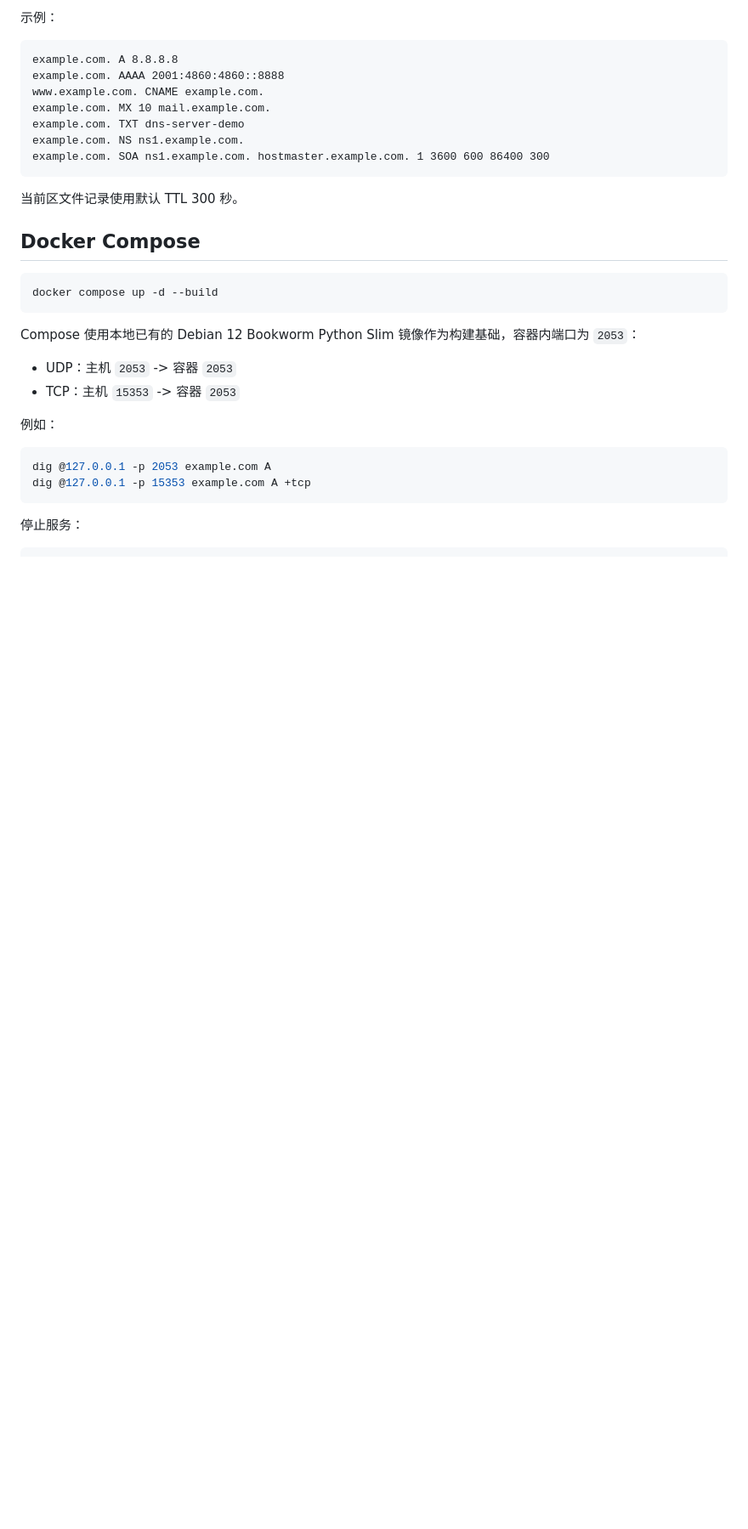
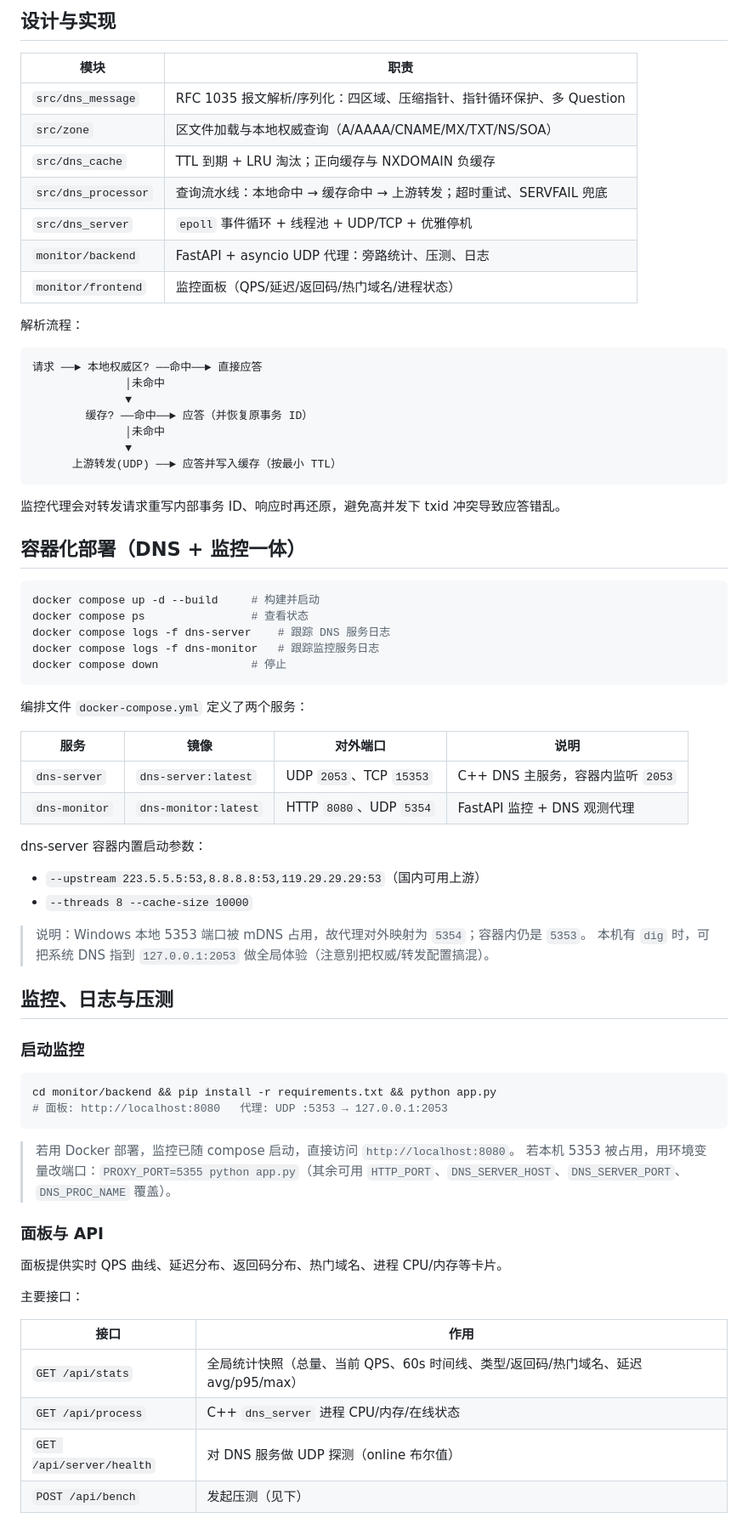
Before and after one commit to MD-Jiang/DNS-Server, a Markdown page: README.md, the part around one of its changes. Shown at 85% size. Rendered like a GitHub page; blank space fills up the shorter version.

````diff
--- a/README.md
+++ b/README.md
@@ -54,35 +77,78 @@ ctest --test-dir build --output-on-failure
 ```
 
-示例：
+## 设计与实现
+
+| 模块 | 职责 |
+| --- | --- |
+| `src/dns_message` | RFC 1035 报文解析/序列化：四区域、压缩指针、指针循环保护、多 Question |
+| `src/zone` | 区文件加载与本地权威查询（A/AAAA/CNAME/MX/TXT/NS/SOA） |
+| `src/dns_cache` | TTL 到期 + LRU 淘汰；正向缓存与 NXDOMAIN 负缓存 |
+| `src/dns_processor` | 查询流水线：本地命中 → 缓存命中 → 上游转发；超时重试、SERVFAIL 兜底 |
+| `src/dns_server` | `epoll` 事件循环 + 线程池 + UDP/TCP + 优雅停机 |
+| `monitor/backend` | FastAPI + asyncio UDP 代理：旁路统计、压测、日志 |
+| `monitor/frontend` | 监控面板（QPS/延迟/返回码/热门域名/进程状态） |
+
+解析流程：
 
 ```text
-example.com. A 8.8.8.8
-example.com. AAAA 2001:4860:4860::8888
-www.example.com. CNAME example.com.
-example.com. MX 10 mail.example.com.
-example.com. TXT dns-server-demo
-example.com. NS ns1.example.com.
-example.com. SOA ns1.example.com. hostmaster.example.com. 1 3600 600 86400 300
+请求 ──► 本地权威区? ──命中──► 直接应答
+              │未命中
+              ▼
+        缓存? ──命中──► 应答（并恢复原事务 ID）
+              │未命中
+              ▼
+      上游转发(UDP) ──► 应答并写入缓存（按最小 TTL）
 ```
 
-当前区文件记录使用默认 TTL 300 秒。
+监控代理会对转发请求重写内部事务 ID、响应时再还原，避免高并发下 txid 冲突导致应答错乱。
 
-## Docker Compose
+## 容器化部署（DNS + 监控一体）
 
 ```bash
-docker compose up -d --build
+docker compose up -d --build     # 构建并启动
+docker compose ps                # 查看状态
+docker compose logs -f dns-server    # 跟踪 DNS 服务日志
+docker compose logs -f dns-monitor   # 跟踪监控服务日志
+docker compose down              # 停止
 ```
 
-Compose 使用本地已有的 Debian 12 Bookworm Python Slim 镜像作为构建基础，容器内端口为 `2053`：
+编排文件 `docker-compose.yml` 定义了两个服务：
 
-- UDP：主机 `2053` -> 容器 `2053`
-- TCP：主机 `15353` -> 容器 `2053`
+| 服务 | 镜像 | 对外端口 | 说明 |
+| --- | --- | --- | --- |
+| `dns-server` | `dns-server:latest` | UDP `2053`、TCP `15353` | C++ DNS 主服务，容器内监听 `2053` |
+| `dns-monitor` | `dns-monitor:latest` | HTTP `8080`、UDP `5354` | FastAPI 监控 + DNS 观测代理 |
 
-例如：
+dns-server 容器内置启动参数：
+
+- `--upstream 223.5.5.5:53,8.8.8.8:53,119.29.29.29:53`（国内可用上游）
+- `--threads 8 --cache-size 10000`
+
+> 说明：Windows 本地 5353 端口被 mDNS 占用，故代理对外映射为 `5354`；容器内仍是 `5353`。
+> 本机有 `dig` 时，可把系统 DNS 指到 `127.0.0.1:2053` 做全局体验（注意别把权威/转发配置搞混）。
+
+## 监控、日志与压测
+
+### 启动监控
 
 ```bash
-dig @127.0.0.1 -p 2053 example.com A
-dig @127.0.0.1 -p 15353 example.com A +tcp
+cd monitor/backend && pip install -r requirements.txt && python app.py
+# 面板: http://localhost:8080   代理: UDP :5353 → 127.0.0.1:2053
 ```
 
-停止服务：
+> 若用 Docker 部署，监控已随 compose 启动，直接访问 `http://localhost:8080`。
+> 若本机 5353 被占用，用环境变量改端口：`PROXY_PORT=5355 python app.py`（其余可用 `HTTP_PORT`、`DNS_SERVER_HOST`、`DNS_SERVER_PORT`、`DNS_PROC_NAME` 覆盖）。
+
+### 面板与 API
+
+面板提供实时 QPS 曲线、延迟分布、返回码分布、热门域名、进程 CPU/内存等卡片。
+
+主要接口：
+
+| 接口 | 作用 |
+| --- | --- |
+| `GET /api/stats` | 全局统计快照（总量、当前 QPS、60s 时间线、类型/返回码/热门域名、延迟 avg/p95/max） |
+| `GET /api/process` | C++ `dns_server` 进程 CPU/内存/在线状态 |
+| `GET /api/server/health` | 对 DNS 服务做 UDP 探测（online 布尔值） |
+| `POST /api/bench` | 发起压测（见下） |
+
````
Also changed, not shown: other parts of README.md (+95 -59 lines).
